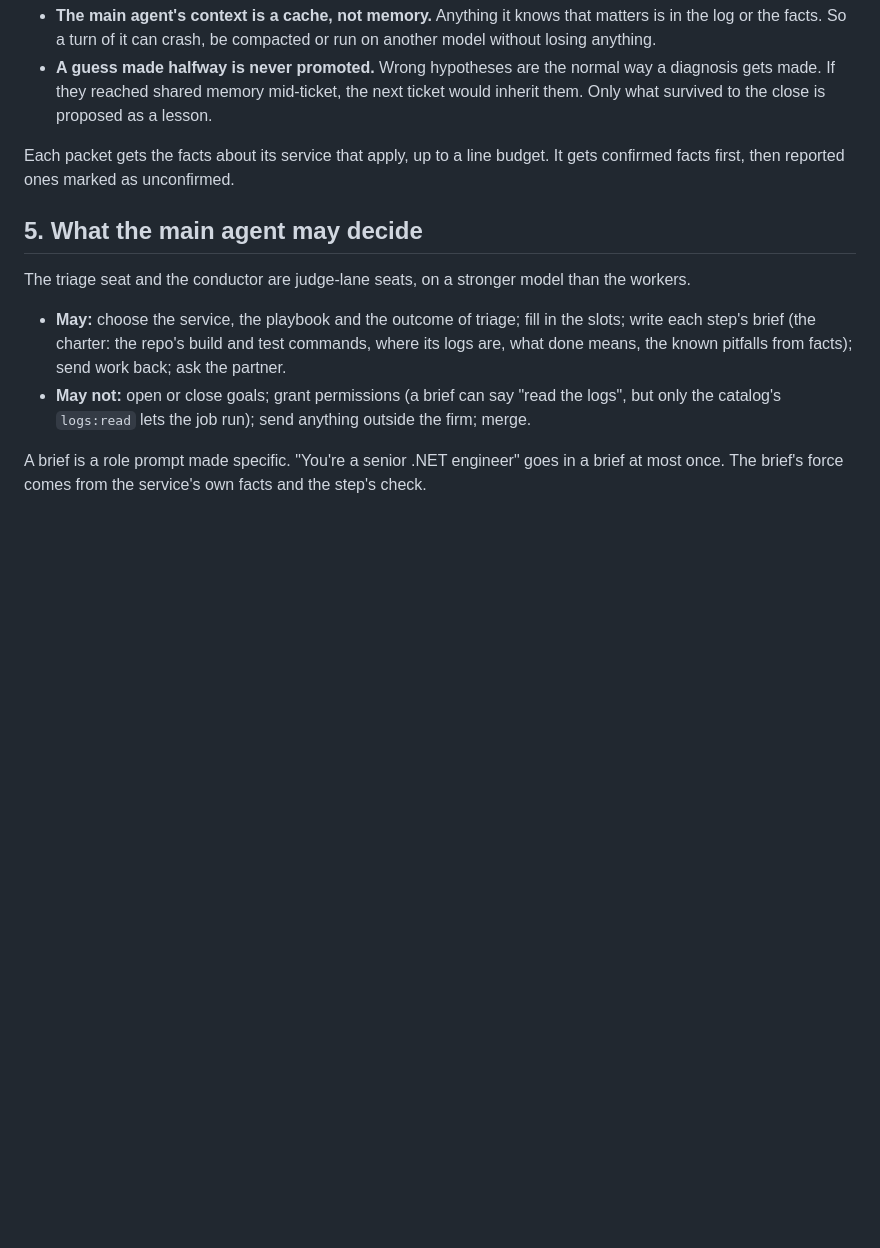
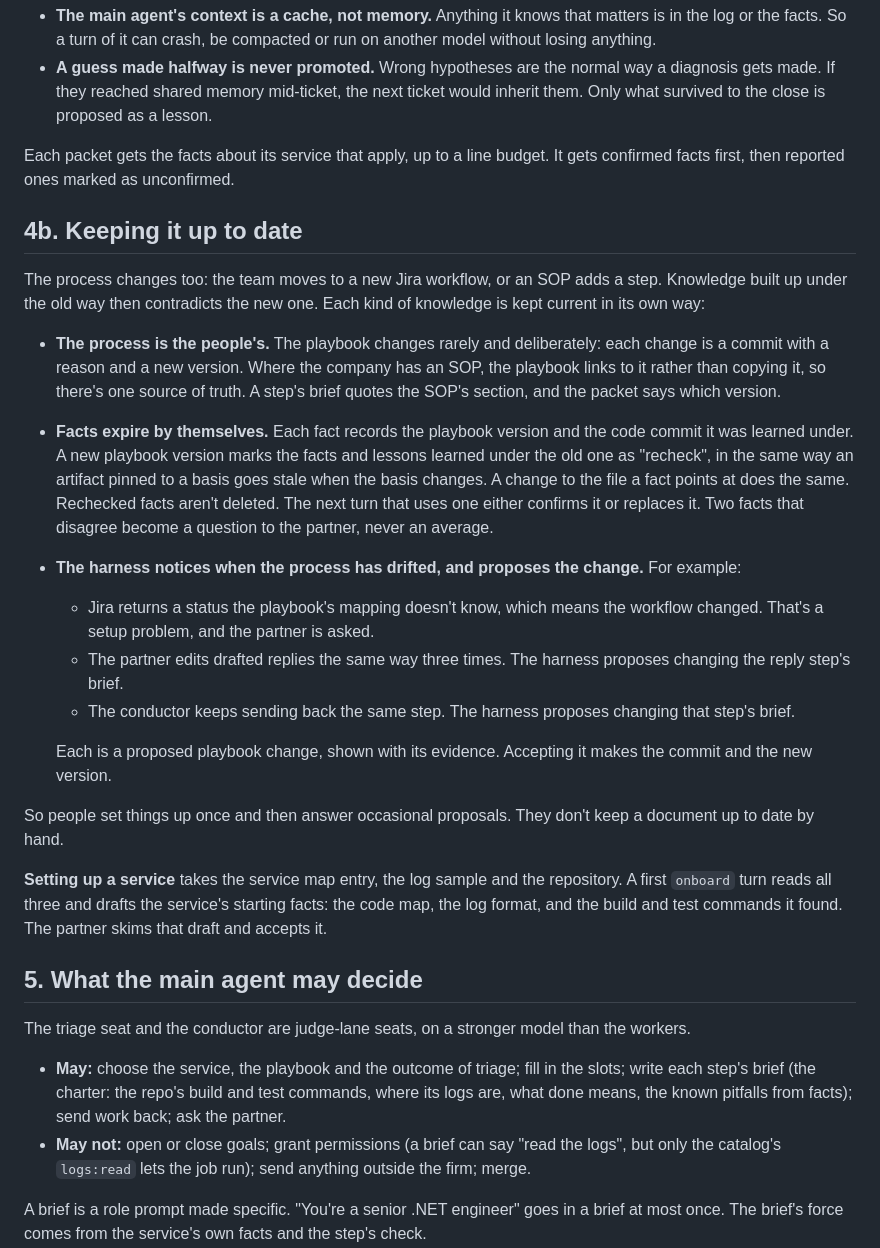
Before and after one commit to AJ999999999/AgentFactory, a Markdown page: docs/next/230-jira-bug-playbook.md, the part around one of its changes. Drawn GitHub-style; blank space fills up the shorter version.

```diff
--- a/docs/next/230-jira-bug-playbook.md
+++ b/docs/next/230-jira-bug-playbook.md
@@ -81,6 +94,22 @@ Two rules sit underneath:
 
 Each packet gets the facts about its service that apply, up to a line budget. It gets confirmed facts first, then reported ones marked as unconfirmed.
 
+## 4b. Keeping it up to date
+
+The process changes too: the team moves to a new Jira workflow, or an SOP adds a step. Knowledge built up under the old way then contradicts the new one. Each kind of knowledge is kept current in its own way:
+- **The process is the people's.** The playbook changes rarely and deliberately: each change is a commit with a reason and a new version. Where the company has an SOP, the playbook links to it rather than copying it, so there's one source of truth. A step's brief quotes the SOP's section, and the packet says which version.
+- **Facts expire by themselves.** Each fact records the playbook version and the code commit it was learned under. A new playbook version marks the facts and lessons learned under the old one as "recheck", in the same way an artifact pinned to a basis goes stale when the basis changes. A change to the file a fact points at does the same. Rechecked facts aren't deleted. The next turn that uses one either confirms it or replaces it. Two facts that disagree become a question to the partner, never an average.
+- **The harness notices when the process has drifted, and proposes the change.** For example:
+  - Jira returns a status the playbook's mapping doesn't know, which means the workflow changed. That's a setup problem, and the partner is asked.
+  - The partner edits drafted replies the same way three times. The harness proposes changing the reply step's brief.
+  - The conductor keeps sending back the same step. The harness proposes changing that step's brief.
+
+  Each is a proposed playbook change, shown with its evidence. Accepting it makes the commit and the new version.
+
+So people set things up once and then answer occasional proposals. They don't keep a document up to date by hand.
+
+**Setting up a service** takes the service map entry, the log sample and the repository. A first `onboard` turn reads all three and drafts the service's starting facts: the code map, the log format, and the build and test commands it found. The partner skims that draft and accepts it.
+
 ## 5. What the main agent may decide
 
 The triage seat and the conductor are judge-lane seats, on a stronger model than the workers.
```
Also changed, not shown: other parts of docs/next/230-jira-bug-playbook.md (+18 -4 lines).
